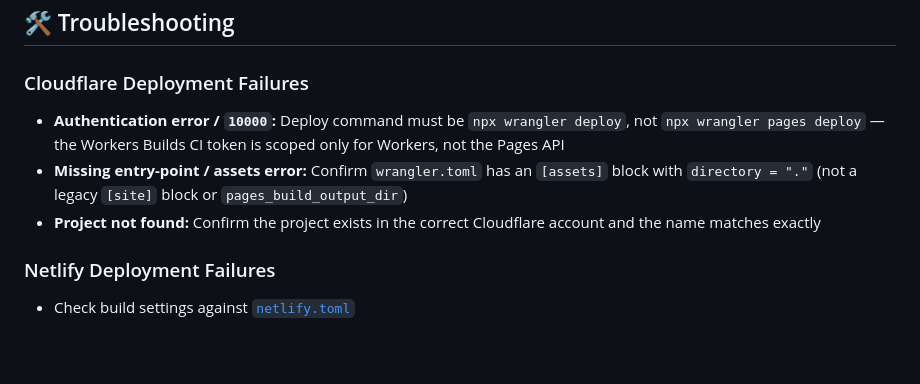
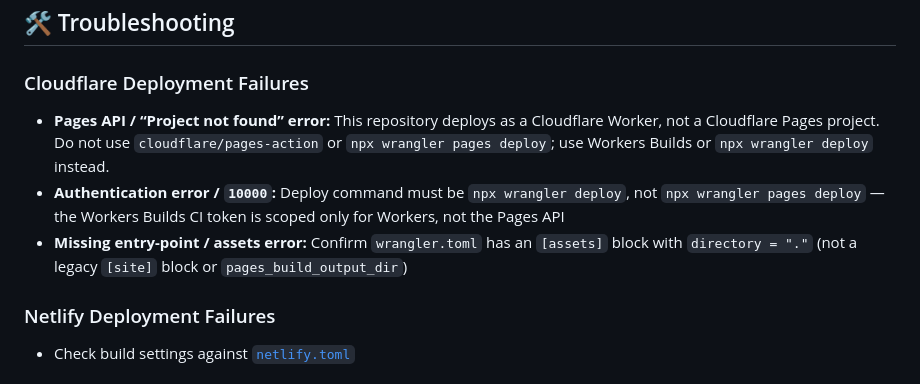
Before and after one commit to TVW96/claude-ai-resume, a Markdown page: .github/README.md, the part around the change. Rendered like a GitHub page; blank space fills up the shorter version.

Commit message:
Clarify Cloudflare Worker deployment to avoid reintroducing Pages-based CI (#7)
* Initial plan

* docs: clarify Cloudflare Pages workflow root cause

---------

Co-authored-by: copilot-swe-agent[bot] <198982749+Copilot@users.noreply.github.com>

```diff
--- a/.github/README.md
+++ b/.github/README.md
@@ -52,9 +52,9 @@ Both deployments are tracked under a single GitHub `production` environment (Set
 ## 🛠️ Troubleshooting
 
 ### Cloudflare Deployment Failures
+- **Pages API / “Project not found” error:** This repository deploys as a Cloudflare Worker, not a Cloudflare Pages project. Do not use `cloudflare/pages-action` or `npx wrangler pages deploy`; use Workers Builds or `npx wrangler deploy` instead.
 - **Authentication error / `10000`:** Deploy command must be `npx wrangler deploy`, not `npx wrangler pages deploy` — the Workers Builds CI token is scoped only for Workers, not the Pages API
 - **Missing entry-point / assets error:** Confirm `wrangler.toml` has an `[assets]` block with `directory = "."` (not a legacy `[site]` block or `pages_build_output_dir`)
-- **Project not found:** Confirm the project exists in the correct Cloudflare account and the name matches exactly
 
 ### Netlify Deployment Failures
 - Check build settings against [`netlify.toml`](../netlify.toml)
```
Also changed, not shown: .github/CLOUDFLARE_GIT_INTEGRATION.md (+1 -0 lines).
